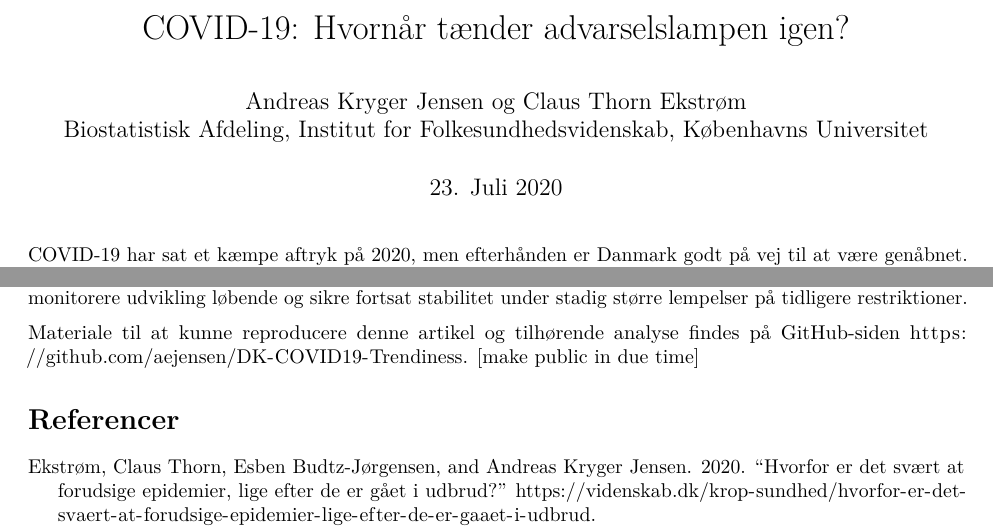
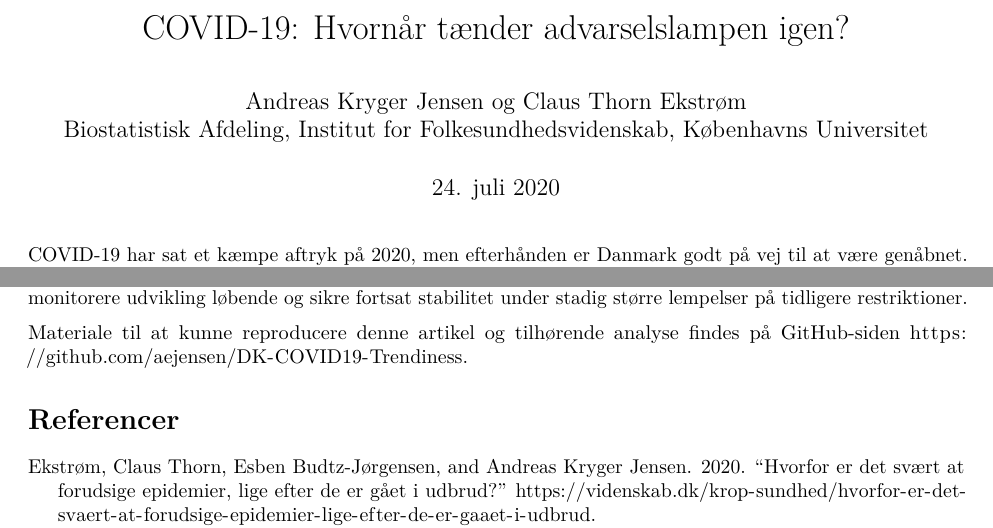
Before and after one commit to aejensen/DK-COVID19-Trendiness, an R Markdown document (manuscript/DK-COVID19.Rmd): two parts of pages 1 and 3 of 3, joined at a grey line, cut so that both start at the same text. Rendered offline with R 4.5, knitr and Pandoc, then LaTeX, with nearby package versions.

Commit message:
version til ssv

```diff
--- a/manuscript/DK-COVID19.Rmd
+++ b/manuscript/DK-COVID19.Rmd
@@ -3,7 +3,7 @@ title: "COVID-19: Hvornår tænder advarselslampen igen?"
 author: |
   | Andreas Kryger Jensen og Claus Thorn Ekstrøm
   | Biostatistisk Afdeling, Institut for Folkesundhedsvidenskab, Københavns Universitet
-date: "23. Juli 2020"
+date: "24. juli 2020"
 header-includes:
   - \usepackage{caption}
   - \usepackage{hyperref}
@@ -55,7 +55,7 @@ Vi kan også bruge Trend Direction Indekset i figur 2 til at sammenholde med de
 
 Sålænge der endnu ikke er opnået flokimmunitet eller udviklet en vaccine, er det vigtigt, at udviklingen ikke bliver alt for voksende. Dette kan føre til endnu en eksponentiel udvikling, som sås tidligere, og som stadig ses i andre lande. Statistiske metoder som Trend Direction Index'et kan altså være et nyttigt værktøjer til at monitorere udvikling løbende og sikre fortsat stabilitet under stadig større lempelser på tidligere restriktioner.
 
-Materiale til at kunne reproducere denne artikel og tilhørende analyse findes på GitHub-siden \url{https://github.com/aejensen/DK-COVID19-Trendiness}. [make public in due time]
+Materiale til at kunne reproducere denne artikel og tilhørende analyse findes på GitHub-siden \url{https://github.com/aejensen/DK-COVID19-Trendiness}.
 
 # Referencer
 
```
Also changed, not shown: analysis/fig1.pdf, analysis/fig2.pdf, manuscript/DK-COVID19.pdf.
